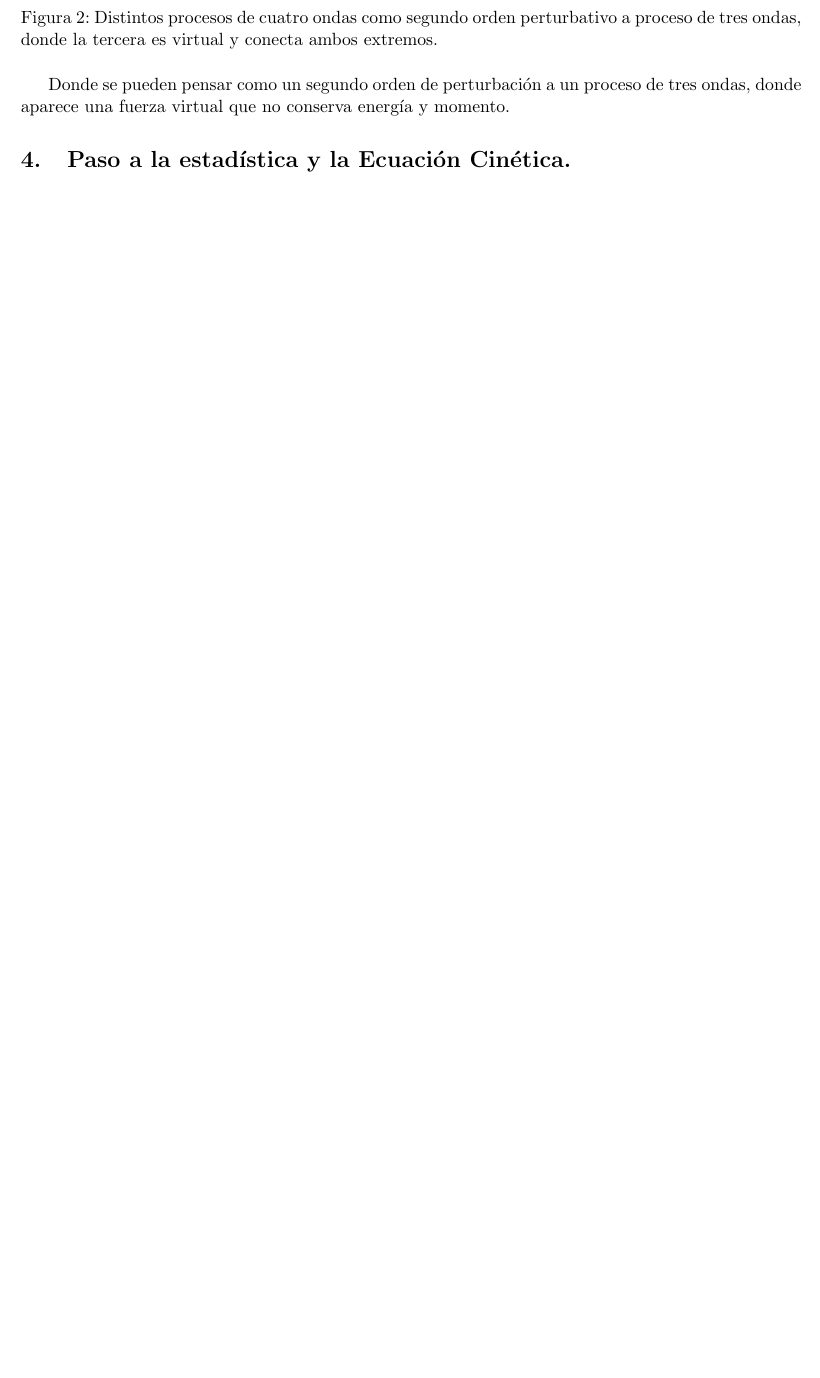
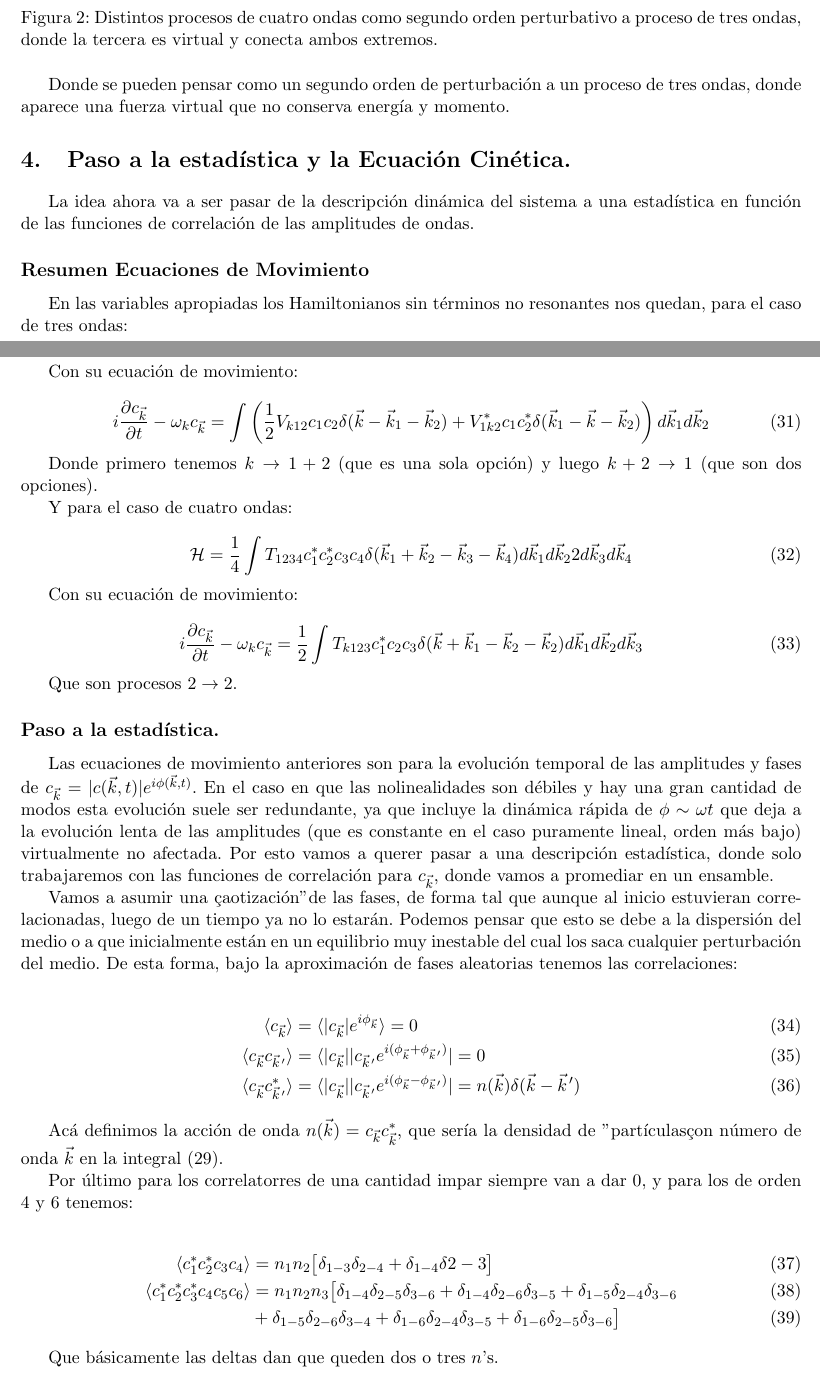
Before and after one commit to ignacioph21/Lab-Notebook-Wave-Turbulence, a LaTeX document (main.tex, which reads Entries/Antecedentes_teoricos.tex): part of page 7 of 17 before the commit and two parts of pages 7 and 8 of 19 after it, the two joined at a grey line, cut so that both start at the same text, the shorter picture padded with empty space. Compiled offline with pdfLaTeX.

Commit message:
Auto-Commit desde TeXstudio

```diff
--- a/Entries/Antecedentes_teoricos.tex
+++ b/Entries/Antecedentes_teoricos.tex
@@ -252,7 +253,66 @@ Los distintos términos de $T_{1234}$ se pueden interpretar gráficamente:
 Donde se pueden pensar como un segundo orden de perturbación a un proceso de tres ondas, donde aparece una fuerza virtual que no conserva energía y momento.
 
 \section{Paso a la estadística y la Ecuación Cinética.}
+La idea ahora va a ser pasar de la descripción dinámica del sistema a una estadística en función de las funciones de correlación de las amplitudes de ondas.
 
+\subsection*{Resumen Ecuaciones de Movimiento}
+En las variables apropiadas los Hamiltonianos sin términos no resonantes nos quedan, para el caso de tres ondas:
+
+
+\begin{equation}
+	\mathcal{H}_3 = \frac{1}{2}\int \big(V_{123}c_1^*c_2c_3 + \text{c.c.}\big)\delta(\vec k_1-\vec k_2-\vec k_3)d\vec k_1 d\vec k_2 d\vec k_3
+\end{equation}
+
+Con su ecuación de movimiento:
+
+\begin{equation}
+	i\frac{\partial c_{\vec k}}{\partial t} - \omega_k c_{\vec k} = \int \left(\frac{1}{2}V_{k12}c_1c_2\delta(\vec k - \vec k_1 -\vec k_2) + V^*_{1k2}c_1c_2^*\delta(\vec k_1 -\vec k-\vec k_2)\right)d\vec k_1d\vec k_2
+\end{equation}
+
+Donde primero tenemos $k\rightarrow1+2$ (que es una sola opción) y luego $k+2\rightarrow1$ (que son dos opciones).
+
+Y para el caso de cuatro ondas:
+
+\begin{equation}
+	\mathcal{H} = \frac{1}{4}\int T_{1234}c_1^*c_2^*c_3c_4\delta(\vec k_1+\vec k_2-\vec k_3-\vec k_4)d\vec k_1 d\vec k_22 d\vec k_3 d\vec k_4
+\end{equation}
+
+Con su ecuación de movimiento:
+
+\begin{equation}
+	i\frac{\partial c_{\vec k}}{\partial t} - \omega_k c_{\vec k} = \frac{1}{2} \int T_{k123}c_1^*c_2c_3\delta(\vec k+\vec k_1-\vec k_2-\vec k_2) d\vec k_1 d\vec k_2d\vec k_3
+\end{equation}
+
+Que son procesos $2\rightarrow2$.
+
+\subsection*{Paso a la estadística.}
+Las ecuaciones de movimiento anteriores son para la evolución temporal de las amplitudes y fases de $c_{\vec k} = |c(\vec k, t)|e^{i\phi(\vec k, t)}$. En el caso en que las nolinealidades son débiles y hay una gran cantidad de modos esta evolución suele ser redundante, ya que incluye la dinámica rápida de $\phi\sim\omega t$ que deja a la evolución lenta de las amplitudes (que es constante en el caso puramente lineal, orden más bajo) virtualmente no afectada. Por esto vamos a querer pasar a una descripción estadística, donde solo trabajaremos con las funciones de correlación para $c_{\vec k}$, donde vamos a promediar en un ensamble.
+
+Vamos a asumir una "caotización" de las fases, de forma tal que aunque al inicio estuvieran correlacionadas, luego de un tiempo ya no lo estarán. Podemos pensar que esto se debe a la dispersión del medio o a que inicialmente están en un equilibrio muy inestable del cual los saca cualquier perturbación del medio. De esta forma, bajo la aproximación de fases aleatorias tenemos las correlaciones:
+
+\begin{align}
+	\langle c_{\vec k}\rangle &= \langle |c_{\vec k}|e^{i\phi_{\vec k}}	 \rangle = 0 \\
+	\langle c_{\vec k} c_{\pvec k'} \rangle &= \langle |c_{\vec k}||c_{\pvec k'} e^{i(\phi_{\vec k}+\phi_{\pvec k'})}| = 0 \\
+	\langle c_{\vec k} c^*_{\pvec k'} \rangle  &= \langle |c_{\vec k}||c_{\pvec k'} e^{i(\phi_{\vec k}-\phi_{\pvec k'})}| = n(\vec k) \delta(\vec k - \pvec k')
+\end{align}}
+
+Acá definimos la acción de onda $n(\vec k) = c_{\vec k}c^*_{\vec k}$, que sería la densidad de "partículas" con número de onda $\vec k$ en la integral \eqref{eq:Wave_action_integral}.
+
+Por último para los correlatorres de una cantidad impar siempre van a dar 0, y para los de orden 4 y 6 tenemos:
+
+\begin{align}
+	\langle	c_1^*c_2^*c_3c_4 \rangle & = n_1 n_2 \big[\delta_{1-3}\delta_{2-4} + \delta_{1-4}\delta{2-3}\big] \\
+	\langle c_1^*c_2^*c_3^*c_4c_5c_6 \rangle &= n_1n_2n_3\big[  \delta_{1-4}\delta_{2-5}\delta_{3-6} + \delta_{1-4}\delta_{2-6}\delta_{3-5} + \delta_{1-5}\delta_{2-4}\delta_{3-6} \\
+	& +\delta_{1-5}\delta_{2-6}\delta_{3-4} + \delta_{1-6}\delta_{2-4}\delta_{3-5} + \delta_{1-6}\delta_{2-5}\delta_{3-6} \big]
+\end{align}}
+
+Que básicamente las deltas dan que queden dos o tres  $n$'s.
+
+\subsection*{Ecuación cinética de tres ondas.}
+
+
+
+\subsection*{Ecuación cinética de cuatro ondas.}
 
 
 
```
Also changed, not shown: main.pdf, Entries/Antecedentes_teoricos.tex (1 more changed lines).
